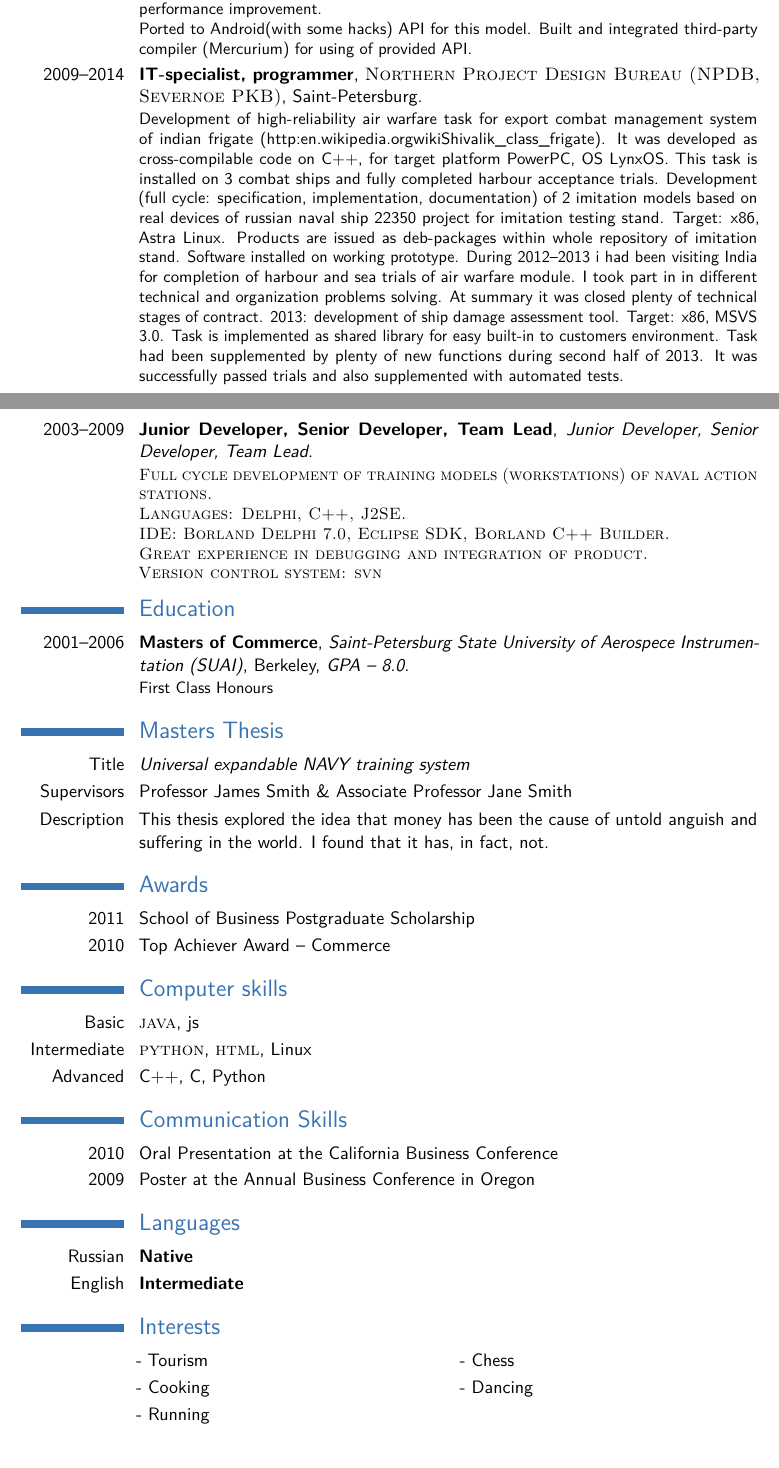
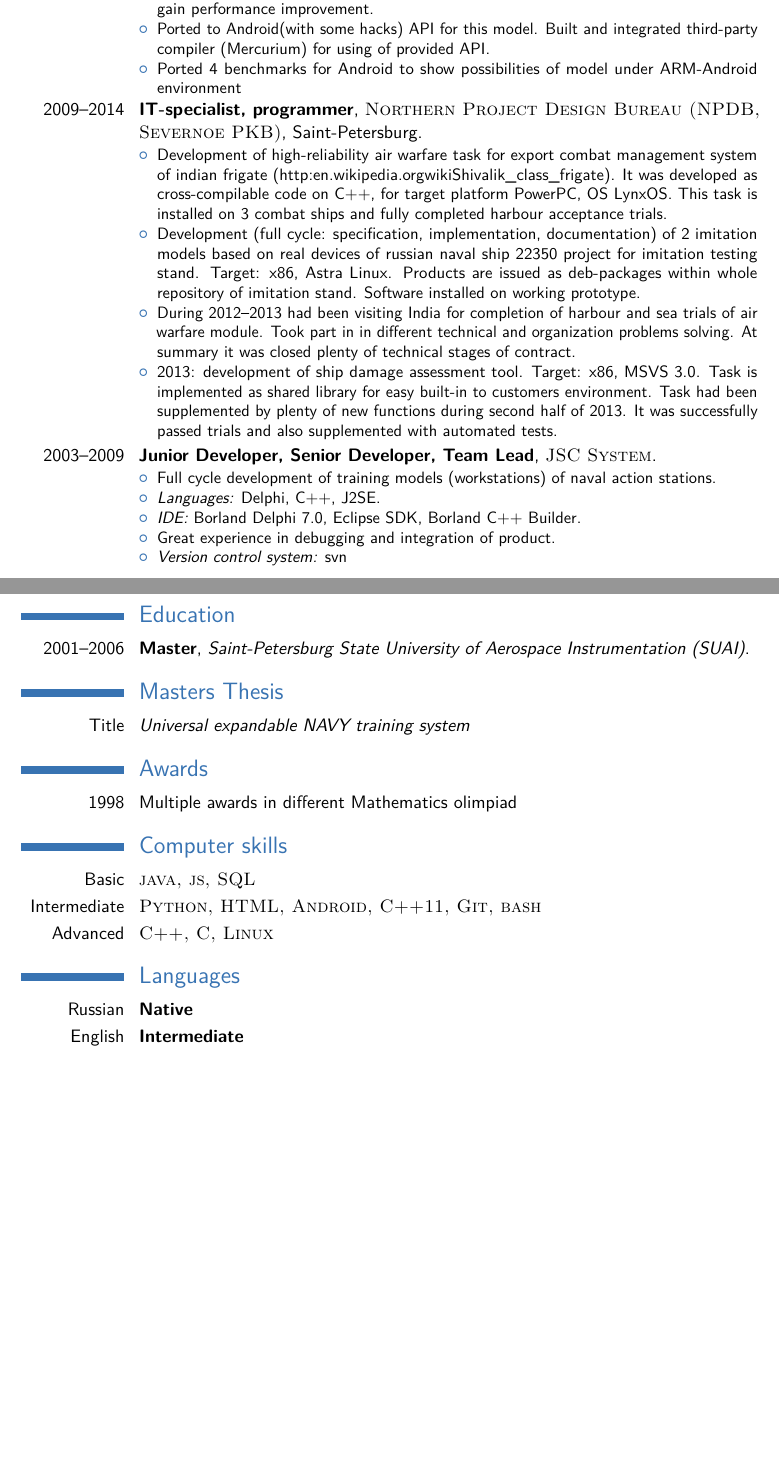
Before and after one commit to grindaah/cv, a LaTeX CV (cv_7.tex): two parts of pages 1 and 2 of 2, joined at a grey line, cut so that both start at the same text, the shorter picture padded with empty space. Compiled offline with pdfLaTeX.

Commit message:
some mods

```diff
--- a/cv_7.tex
+++ b/cv_7.tex
@@ -24,13 +24,13 @@
 \familyname{Lifagin} % Your last name
 
 % All information in this block is optional, comment out any lines you don't need
-\title{Curriculum Vitae}
+\title{}
 \address{Russia}{St. Petersburg}
 %\phone{(000) 111 1111}
 \mobile{+79817554660}
 \phone{skype: victor.lifagin}
 \email{grindaah@gmail.com}
-\homepage{staff.org.edu/~jsmith}{staff.org.edu/$\sim$jsmith} % The first argument is the url for the clickable link, the second argument is the url displayed in the template - this allows special characters to be displayed such as the tilde in this example
+\homepage{www.linkedin.com/in/victor-lifagin-359b9077}{https://www.linkedin.com/in/victor-lifagin-359b9077} % The first argument is the url for the clickable link, the second argument is the url displayed in the template - this allows special characters to be displayed such as the tilde in this example
 %\extrainfo{additional information}
 \photo[70pt][0.4pt]{picture.jpg} % The first bracket is the picture height, the second is the thickness of the frame around the picture (0pt for no frame)
 \quote{}
@@ -74,42 +74,32 @@
 \section{Experience}
 
 \subsection{Vocational}
-\cventry{2014--Present}{Senior research engineer}{\textsc{LG Electronics RUS}}{Saint Petersburg}{}{Support of Mobile Browser for Android based on Blink web-engine.
-\newline
-Working on performance improvement and testing since March, 2015
-\newline
-Product owner in Russian LG R\&D Lab since November.
-\newline
-Responsible for prototype and integration of new open-source programming model to gain performance improvement.
-\newline
-Ported to Android(with some hacks) API for this model. Built and integrated third-party compiler (Mercurium) for using of provided API.}
-
-%\newline{}\newline{}
-%Detailed achievements:
-%\begin{itemize}
-%\item Ported 4 benchmarks for Android to show possibilities of model under ARM-Android environment
-%\item Finally determined the reason for \textsc{PC LOAD LETTER}:
-%\begin{itemize}
-%\item Paper jam
-%\item Software issues:
-%\begin{itemize}
-%\item Word not sending the correct data to printer
-%\item Windows trying to print in letter format
-%\end{itemize}
-%\item Coffee spilled inside printer
-%\end{itemize}
-%\item Broke the office record for number of kitten pictures in cubicle
-%\end{itemize}
-%
+\cventry{2014--Present}{Senior research engineer}{\textsc{LG Electronics RUS}}{Saint Petersburg}{}{
+\begin{itemize}
+	\item Support of Mobile Browser for Android based on Blink web-engine.
+	\item Working on performance improvement and testing since March, 2015
+	\item Product owner in Russian LG R\&D Lab since November.
+	\item Responsible for prototype and integration of new open-source programming model to gain performance improvement.
+	\item Ported to Android(with some hacks) API for this model. Built and integrated third-party compiler (Mercurium) for using of provided API.
+	\item Ported 4 benchmarks for Android to show possibilities of model under ARM-Android environment
+\end{itemize}}
 %%------------------------------------------------
-\cventry{2009--2014}{IT-specialist, programmer}{\textsc{Northern Project Design Bureau (NPDB, Severnoe PKB)}}{Saint-Petersburg}{}{Development of high-reliability air warfare task for export combat management system of indian frigate (http:\/\/en.wikipedia.org\/wiki\/Shivalik\_class\_frigate).
-It was developed as cross-compilable code on C++, for target platform PowerPC, OS LynxOS.
-This task is installed on 3 combat ships and fully completed harbour acceptance trials.
-Development (full cycle: specification, implementation, documentation) of 2 imitation models based on real devices of russian naval ship 22350 project for imitation testing stand. Target: x86, Astra Linux. Products are issued as deb-packages within whole repository of imitation stand. Software installed on working prototype.
-During 2012--2013 i had been visiting India for completion of harbour and sea trials of air warfare module. I took part in in different technical and organization problems solving. At summary it was closed plenty of technical stages of contract.
-2013: development of ship damage assessment tool. Target: x86, MSVS 3.0. Task is implemented as shared library for easy built-in to customers environment. Task had been supplemented by plenty of new functions during second half of 2013. It was successfully passed trials and also supplemented with automated tests.}
+\cventry{2009--2014}{IT-specialist, programmer}{\textsc{Northern Project Design Bureau (NPDB, Severnoe PKB)}}{Saint-Petersburg}{}{
+\begin{itemize}
+	\item Development of high-reliability air warfare task for export combat management system of indian frigate (http:\/\/en.wikipedia.org\/wiki\/Shivalik\_class\_frigate). It was developed as cross-compilable code on C++, for target platform PowerPC, OS LynxOS. This task is installed on 3 combat ships and fully completed harbour acceptance trials.
+	\item Development (full cycle: specification, implementation, documentation) of 2 imitation models based on real devices of russian naval ship 22350 project for imitation testing stand. Target: x86, Astra Linux. Products are issued as deb-packages within whole repository of imitation stand. Software installed on working prototype.
+	\item During 2012--2013 had been visiting India for completion of harbour and sea trials of air warfare module. Took part in in different technical and organization problems solving. At summary it was closed plenty of technical stages of contract.
+	\item 2013: development of ship damage assessment tool. Target: x86, MSVS 3.0. Task is implemented as shared library for easy built-in to customers environment. Task had been supplemented by plenty of new functions during second half of 2013. It was successfully passed trials and also supplemented with automated tests.
+\end{itemize}}
 %------------------------------------------------
-\cventry{2003--2009}{Junior Developer, Senior Developer, Team Lead}{\textit{Junior Developer, Senior Developer, Team Lead}}{}{}{\textsc{Full cycle development of training models (workstations) of naval action stations. \newline Languages: Delphi, C++, J2SE. \newline IDE: Borland Delphi 7.0, Eclipse SDK, Borland C++ Builder. \newline Great experience in debugging and integration of product. \newline Version control system: svn}}
+\cventry{2003--2009}{Junior Developer, Senior Developer, Team Lead}{\textsc{JSC System}}{}{}{
+\begin{itemize}
+	\item Full cycle development of training models (workstations) of naval action stations.
+	\item \textit{Languages:} Delphi, C++, J2SE.
+	\item \textit{IDE:} Borland Delphi 7.0, Eclipse SDK, Borland C++ Builder.
+	\item Great experience in debugging and integration of product.
+	\item \textit{Version control system:} svn
+\end{itemize}}
 %------------------------------------------------
 %\subsection{Miscellaneous}
 %\cventry{2008--2009}{Computer Repair Specialist}{Buy More}{Burbank}{}{}{Worked in the Nerd Herd and helped to solve computer problems by asking customers to turn their computers off and on again.}
@@ -118,30 +108,29 @@ During 2012--2013 i had been visiting India for completion of harbour and sea tr
 %	EDUCATION SECTION
 %----------------------------------------------------------------------------------------
 \section{Education}
-\cventry{2001--2006}{Masters of Commerce}{Saint-Petersburg State University of Aerospece Instrumentation (SUAI)}{Berkeley}{\textit{GPA -- 8.0}}{First Class Honours}  % Arguments not required can be left empty
+\cventry{2001--2006}{Master}{Saint-Petersburg State University of Aerospace Instrumentation (SUAI)}{}{}{}  % Arguments not required can be left empty
 \section{Masters Thesis}
 \cvitem{Title}{\emph{Universal expandable NAVY training system}}
-\cvitem{Supervisors}{Professor James Smith \& Associate Professor Jane Smith}
-\cvitem{Description}{This thesis explored the idea that money has been the cause of untold anguish and suffering in the world. I found that it has, in fact, not.}
+%\cvitem{Supervisors}{Professor James Smith \& Associate Professor Jane Smith}
+%\cvitem{Description}{This thesis explored the idea that money has been the cause of untold anguish and suffering in the world. I found that it has, in fact, not.}
 %----------------------------------------------------------------------------------------
 %	AWARDS SECTION
 %----------------------------------------------------------------------------------------
 \section{Awards}
-\cvitem{2011}{School of Business Postgraduate Scholarship}
-\cvitem{2010}{Top Achiever Award -- Commerce}
+\cvitem{1998}{Multiple awards in different Mathematics olimpiad}
 %----------------------------------------------------------------------------------------
 %	COMPUTER SKILLS SECTION
 %----------------------------------------------------------------------------------------
 \section{Computer skills}
-\cvitem{Basic}{\textsc{java}, js}
-\cvitem{Intermediate}{\textsc{python}, \textsc{html}, Linux}
-\cvitem{Advanced}{C++, C, Python}
+\cvitem{Basic}{\textsc{java, js, SQL}}
+\cvitem{Intermediate}{\textsc{Python, HTML, Android, C++11, Git, bash}}
+\cvitem{Advanced}{\textsc{C++, C, Linux}}
 %----------------------------------------------------------------------------------------
 %	COMMUNICATION SKILLS SECTION
 %----------------------------------------------------------------------------------------
-\section{Communication Skills}
-\cvitem{2010}{Oral Presentation at the California Business Conference}
-\cvitem{2009}{Poster at the Annual Business Conference in Oregon}
+%\section{Communication Skills}
+%\cvitem{2010}{Oral Presentation at the California Business Conference}
+%\cvitem{2009}{Poster at the Annual Business Conference in Oregon}
 %----------------------------------------------------------------------------------------
 %	LANGUAGES SECTION
 %----------------------------------------------------------------------------------------
@@ -151,10 +140,10 @@ During 2012--2013 i had been visiting India for completion of harbour and sea tr
 %----------------------------------------------------------------------------------------
 %	INTERESTS SECTION
 %----------------------------------------------------------------------------------------
-\section{Interests}
-\renewcommand{\listitemsymbol}{-~} % Changes the symbol used for lists
-\cvlistdoubleitem{Tourism}{Chess}
-\cvlistdoubleitem{Cooking}{Dancing}
-\cvlistitem{Running}
+%\section{Interests}
+%\renewcommand{\listitemsymbol}{-~} % Changes the symbol used for lists
+%\cvlistdoubleitem{Tourism}{Chess}
+%\cvlistdoubleitem{Cooking}{Dancing}
+%\cvlistitem{Running}
 %----------------------------------------------------------------------------------------
 \end{document}
```
